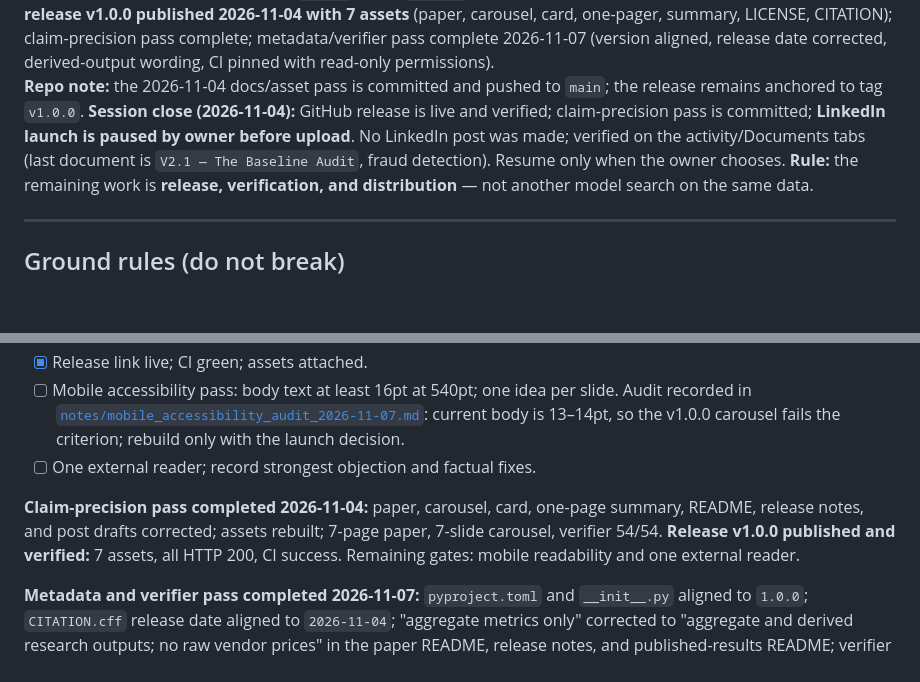
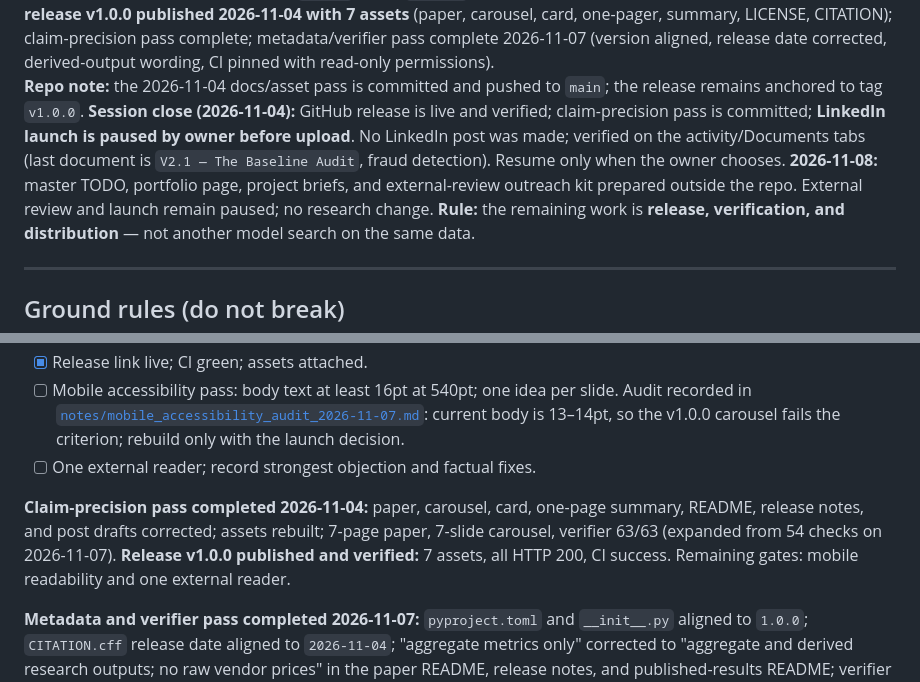
Before and after one commit to kira-ml/epistemic-dro, a Markdown page: TODO.md, 2 parts joined by grey strips. Rendered like a GitHub page; blank space fills up the shorter version.

Commit message:
docs: align TODO counts and external-review status

```diff
--- a/TODO.md
+++ b/TODO.md
@@ -5,6 +5,7 @@
 **Release state:** `v1.0.0` tag → `7511597`; paper 7 pages; carousel 7 slides; verifier 63/63; **GitHub release v1.0.0 published 2026-11-04 with 7 assets** (paper, carousel, card, one-pager, summary, LICENSE, CITATION); claim-precision pass complete; metadata/verifier pass complete 2026-11-07 (version aligned, release date corrected, derived-output wording, CI pinned with read-only permissions).
 **Repo note:** the 2026-11-04 docs/asset pass is committed and pushed to `main`; the release remains anchored to tag `v1.0.0`.
 **Session close (2026-11-04):** GitHub release is live and verified; claim-precision pass is committed; **LinkedIn launch is paused by owner before upload**. No LinkedIn post was made; verified on the activity/Documents tabs (last document is `V2.1 — The Baseline Audit`, fraud detection). Resume only when the owner chooses.
+**2026-11-08:** master TODO, portfolio page, project briefs, and external-review outreach kit prepared outside the repo. External review and launch remain paused; no research change.
 **Rule:** the remaining work is **release, verification, and distribution** — not another model search on the same data.
 
 ---
@@ -106,7 +107,7 @@
 - [ ] Mobile accessibility pass: body text at least 16pt at 540pt; one idea per slide. Audit recorded in [`notes/mobile_accessibility_audit_2026-11-07.md`](notes/mobile_accessibility_audit_2026-11-07.md): current body is 13–14pt, so the v1.0.0 carousel fails the criterion; rebuild only with the launch decision.
 - [ ] One external reader; record strongest objection and factual fixes.
 
-**Claim-precision pass completed 2026-11-04:** paper, carousel, card, one-page summary, README, release notes, and post drafts corrected; assets rebuilt; 7-page paper, 7-slide carousel, verifier 54/54. **Release v1.0.0 published and verified:** 7 assets, all HTTP 200, CI success. Remaining gates: mobile readability and one external reader.
+**Claim-precision pass completed 2026-11-04:** paper, carousel, card, one-page summary, README, release notes, and post drafts corrected; assets rebuilt; 7-page paper, 7-slide carousel, verifier 63/63 (expanded from 54 checks on 2026-11-07). **Release v1.0.0 published and verified:** 7 assets, all HTTP 200, CI success. Remaining gates: mobile readability and one external reader.
 
 **Metadata and verifier pass completed 2026-11-07:** `pyproject.toml` and `__init__.py` aligned to `1.0.0`; `CITATION.cff` release date aligned to `2026-11-04`; "aggregate metrics only" corrected to "aggregate and derived research outputs; no raw vendor prices" in the paper README, release notes, and published-results README; verifier expanded from 54 to 63 checks (v2 coverage, v2/v3 survival flags, v3 calibration, and paper cross-checks); 26 mutation tests added so every checked claim must fail when changed; 81 tests pass; `ruff` clean; verifier 63/63.
 
```
Also changed, not shown: other parts of TODO.md (+1 -1 lines).
